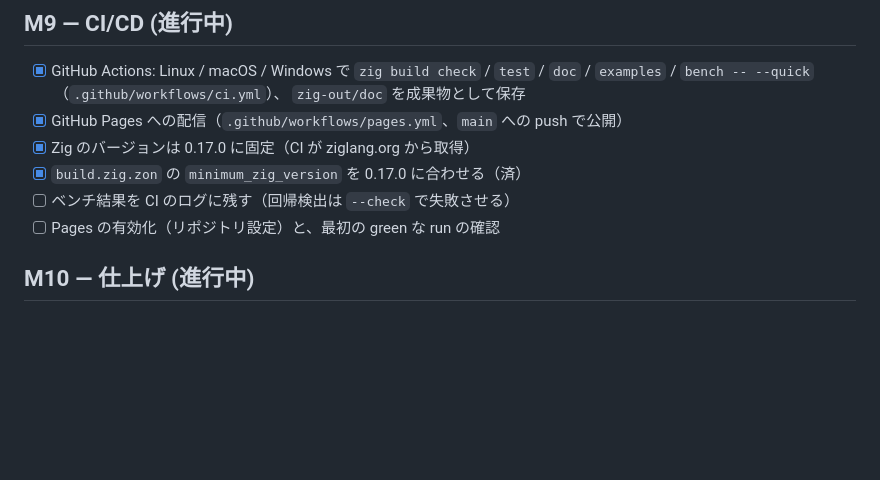
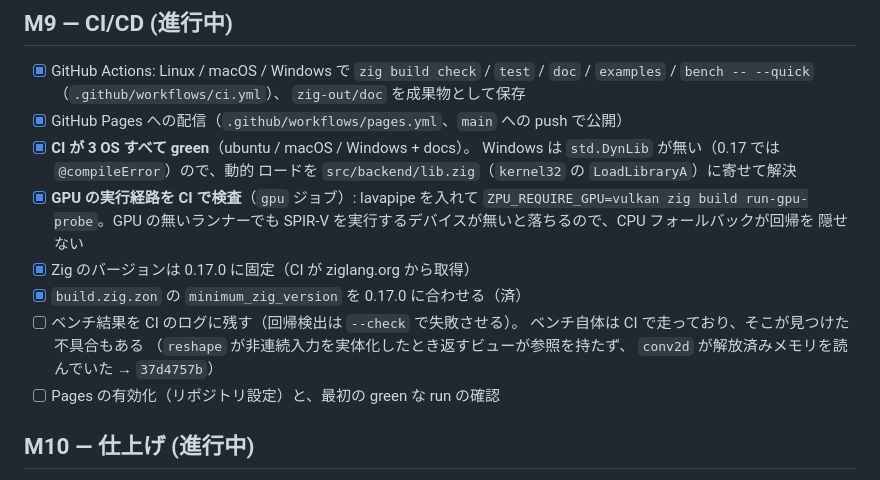
Before and after one commit to umiturtle/ZPU, a Markdown page: MILESTONES.md, the part around the change. GitHub-like rendering; blank space fills up the shorter version.

Commit message:
plan: CI が 3 OS + GPU ジョブで green になったことを記録する
* Windows の動的ロード（`src/backend/lib.zig` の `kernel32` 経路）と、
  lavapipe を入れた `gpu` ジョブで、CI は 5 ジョブすべて成功。
* ベンチが CI で落ちた件は `reshape` のビュー所有権（`37d4757b`）が原因で、
  修正後にベンチも green。MILESTONES の該当欄に経緯を残した。

```diff
--- a/MILESTONES.md
+++ b/MILESTONES.md
@@ -150,9 +150,19 @@ ZPU は 2 つのライブラリを 1 つのリポジトリで育てる。
       `examples` / `bench -- --quick`（`.github/workflows/ci.yml`）、
       `zig-out/doc` を成果物として保存
 * [x] GitHub Pages への配信（`.github/workflows/pages.yml`、`main` への push で公開）
+* [x] **CI が 3 OS すべて green**（ubuntu / macOS / Windows + docs）。
+      Windows は `std.DynLib` が無い（0.17 では `@compileError`）ので、動的
+      ロードを `src/backend/lib.zig`（`kernel32` の `LoadLibraryA`）に寄せて解決
+* [x] **GPU の実行経路を CI で検査**（`gpu` ジョブ）: lavapipe を入れて
+      `ZPU_REQUIRE_GPU=vulkan zig build run-gpu-probe`。GPU の無いランナーでも
+      SPIR-V を実行するデバイスが無いと落ちるので、CPU フォールバックが回帰を
+      隠せない
 * [x] Zig のバージョンは 0.17.0 に固定（CI が ziglang.org から取得）
 * [x] `build.zig.zon` の `minimum_zig_version` を 0.17.0 に合わせる（済）
-* [ ] ベンチ結果を CI のログに残す（回帰検出は `--check` で失敗させる）
+* [ ] ベンチ結果を CI のログに残す（回帰検出は `--check` で失敗させる）。
+      ベンチ自体は CI で走っており、そこが見つけた不具合もある
+      （`reshape` が非連続入力を実体化したとき返すビューが参照を持たず、
+      `conv2d` が解放済みメモリを読んでいた → `37d4757b`）
 * [ ] Pages の有効化（リポジトリ設定）と、最初の green な run の確認
 
 ## M10 — 仕上げ (進行中)
```
